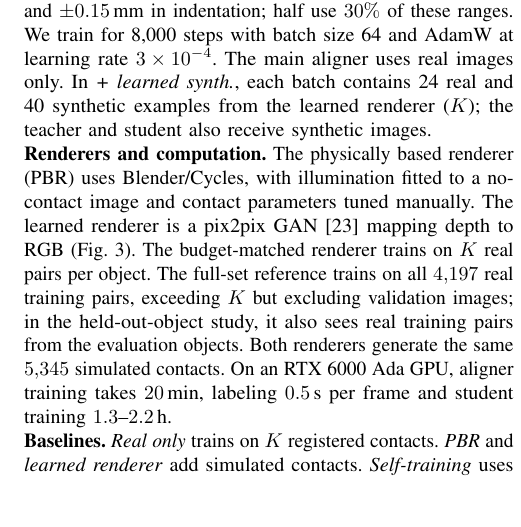
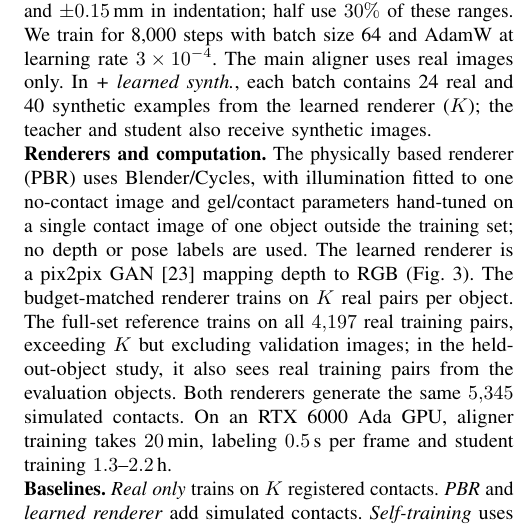
Before and after one commit to cynthiahuang1004/VisTacFusion, a LaTeX paper (paper_RoboSoft/main.tex, which reads paper_RoboSoft/sections/03_setup.tex): part of one column of page 3 of 6, cut so that both start at the same text. Compiled offline with pdfLaTeX.

Commit message:
paper: PBR calibration provenance (one no-contact image, one unlabeled contact image outside the training set)
Co-Authored-By: Claude Fable 5.1 <noreply@anthropic.com>

```diff
--- a/paper_RoboSoft/sections/03_setup.tex
+++ b/paper_RoboSoft/sections/03_setup.tex
@@ -16,7 +16,7 @@
     \label{fig:renders}
 \end{figure}
 
-\noindent\textbf{Renderers and computation.} The physically based renderer (PBR) uses Blender/Cycles, with illumination fitted to a no-contact image and contact parameters tuned manually. The learned renderer is a pix2pix GAN~\cite{isola2017pix2pix} mapping depth to RGB (Fig.~\ref{fig:renders}). The budget-matched renderer trains on $K$ real pairs per object. The full-set reference trains on all $4{,}197$ real training pairs, exceeding $K$ but excluding validation images; in the held-out-object study, it also sees real training pairs from the evaluation objects. Both renderers generate the same $5{,}345$ simulated contacts. On an RTX 6000 Ada GPU, aligner training takes $20$\,min, labeling $0.5\,$s per frame and student training $1.3$--$2.2$\,h.
+\noindent\textbf{Renderers and computation.} The physically based renderer (PBR) uses Blender/Cycles, with illumination fitted to one no-contact image and gel/contact parameters hand-tuned on a single contact image of one object outside the training set; no depth or pose labels are used. The learned renderer is a pix2pix GAN~\cite{isola2017pix2pix} mapping depth to RGB (Fig.~\ref{fig:renders}). The budget-matched renderer trains on $K$ real pairs per object. The full-set reference trains on all $4{,}197$ real training pairs, exceeding $K$ but excluding validation images; in the held-out-object study, it also sees real training pairs from the evaluation objects. Both renderers generate the same $5{,}345$ simulated contacts. On an RTX 6000 Ada GPU, aligner training takes $20$\,min, labeling $0.5\,$s per frame and student training $1.3$--$2.2$\,h.
 
 \noindent\textbf{Baselines.} \emph{Real only} trains on $K$ registered contacts. \emph{PBR} and \emph{learned renderer} add simulated contacts. \emph{Self-training} uses teacher depth as the unlabeled targets, stitching predictions from five image windows; only registered contacts receive pose supervision. A variant also uses teacher pose targets. \emph{L1 search} first fits the mesh to teacher depth, initialized at the teacher's pose. The learned renderer ($K$) generates RGB at $567$ nearby poses; the lowest full-image L1 error against the real image selects the pose target. For each object, the lowest-error half of frames uses mesh depth and the rest teacher depth; all receive search pose targets.
 
```
Also changed, not shown: paper_RoboSoft/PAPER_NOTES.md (+2 -0 lines), paper_RoboSoft/sections_long/03_setup.tex (+1 -1 lines).
